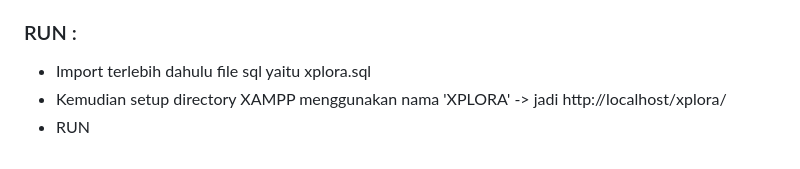
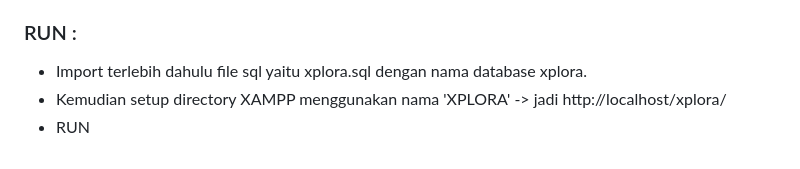
Before and after one commit to rasyidcodes/UASPPW1_22-505791-SV-21936_xplora, a Markdown page: README.md, the part around the change. Rendered like a GitHub page.

```diff
--- a/README.md
+++ b/README.md
@@ -32,6 +32,6 @@ Xplora mencoba mengatasi beberapa permasalahan yang sering dihadapi oleh para pe
 - JQUERY untuk memanipulasi elemen HTML (AJAX)
 
 ### RUN :
-- Import terlebih dahulu file sql yaitu xplora.sql
+- Import terlebih dahulu file sql yaitu xplora.sql dengan nama database xplora.
 - Kemudian setup directory XAMPP menggunakan nama 'XPLORA' -> jadi http://localhost/xplora/
 - RUN
```
